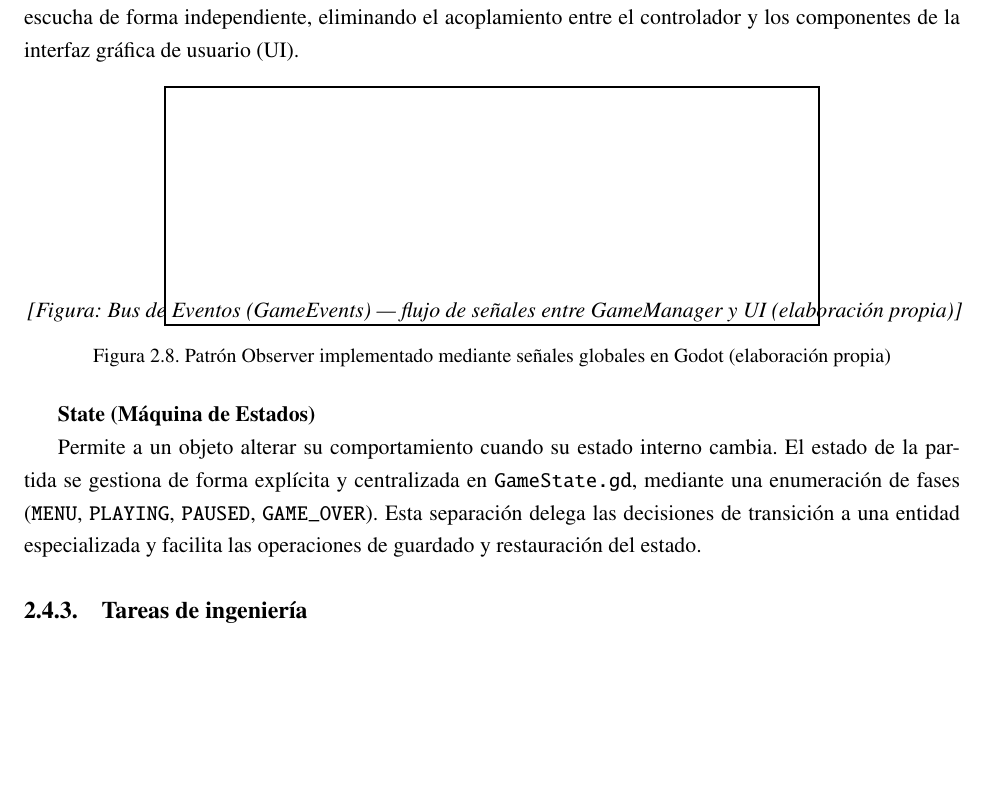
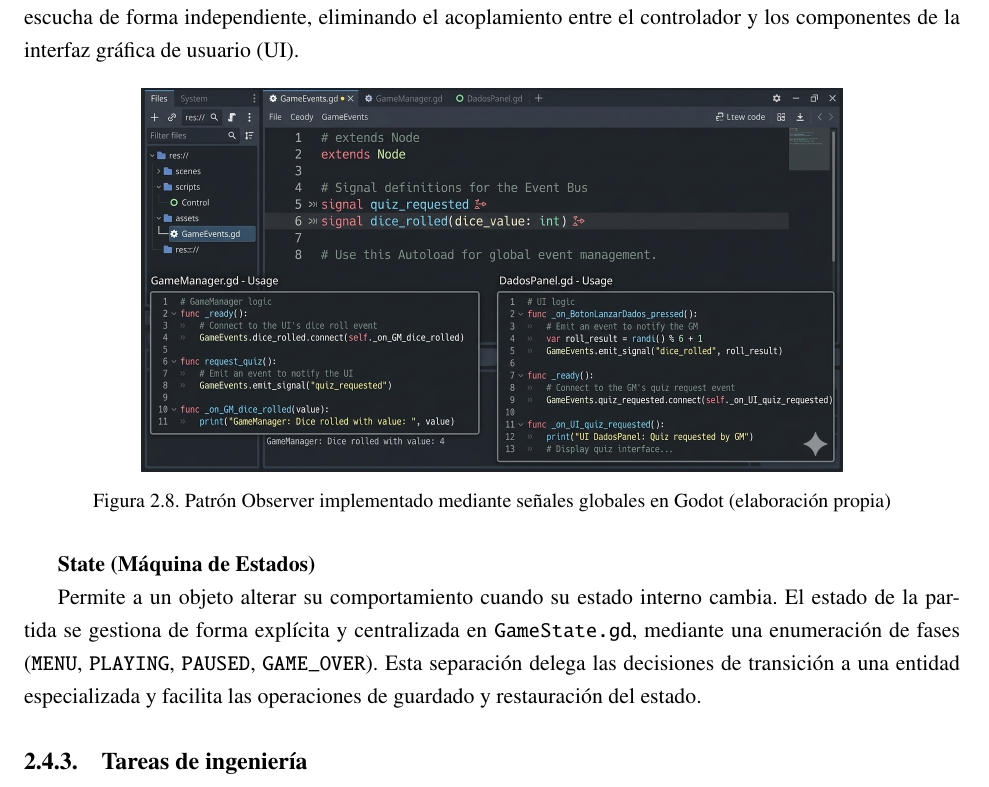
Before and after one commit to rmc03/myThesisOnLaTeX, a LaTeX thesis (example.tex, which reads Chapter2.tex): part of page 63 of 82, cut so that both start at the same text, the shorter picture padded with empty space. Compiled offline with pdfLaTeX; a LaTeX package or settings file that is missing is left out.

Commit message:
Añadir imagen de señales (Figure 2.8) al patrón observador

```diff
--- a/Chapter2.tex
+++ b/Chapter2.tex
@@ -1277,11 +1277,10 @@ Garantiza que una clase tenga una única instancia y proporciona un punto de acc
 
 Define una dependencia de uno-a-muchos entre objetos. El archivo \texttt{GameEvents} implementa una variante de este patrón a nivel de bus de eventos global. En lugar de conectar directamente un emisor con sus suscriptores, define se\~nales globales (\texttt{dice\_rolled}, \texttt{quiz\_requested}) que cualquier componente emite o escucha de forma independiente, eliminando el acoplamiento entre el controlador y los componentes de la interfaz gráfica de usuario (UI).
 
-\begin{figure}[!htbp]
+\begin{figure}[H]
   \centering
-  % \includegraphics[width=0.7\textwidth]{Images/figura_senales_godot}
-  \framebox[0.7\textwidth]{\rule{0pt}{4cm} \textit{[Figura: Bus de Eventos (GameEvents) --- flujo de se\~nales entre GameManager y UI (elaboración propia)]}}
-  \caption{Patrón Observer implementado mediante se\~nales globales en Godot (elaboración propia)\label{fig:senales_godot}}
+  \includegraphics[width=0.75\textwidth]{Images/signals}
+  \caption{Patrón Observer implementado mediante señales globales en Godot (elaboración propia)\label{fig:senales_godot}}
 \end{figure}
 
 \textbf{State (Máquina de Estados)}
```
Also changed, not shown: Images/Signals.png (added), 3 other files.
